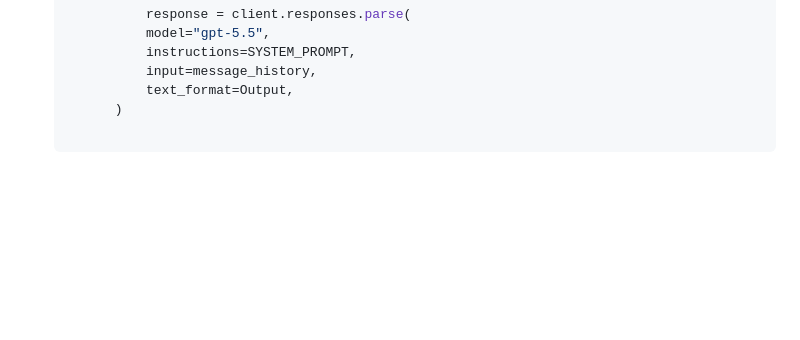
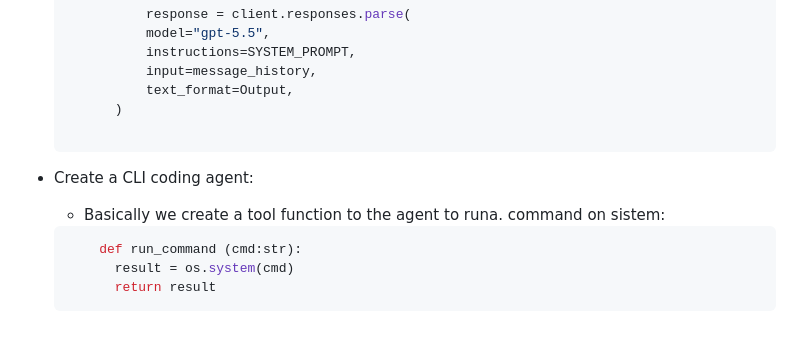
Before and after one commit to RRFayad/full-stack-ai-with-python, a Markdown page: 1_gen_a_notes.md, the part around the change. GitHub-like rendering; blank space fills up the shorter version.

````diff
--- a/1_gen_a_notes.md
+++ b/1_gen_a_notes.md
@@ -112,3 +112,11 @@
         )
 
   ```
+
+- Create a CLI coding agent:
+  - Basically we create a tool function to the agent to runa. command on sistem:
+  ```python
+      def run_command (cmd:str):
+        result = os.system(cmd)
+        return result
+  ```
````
